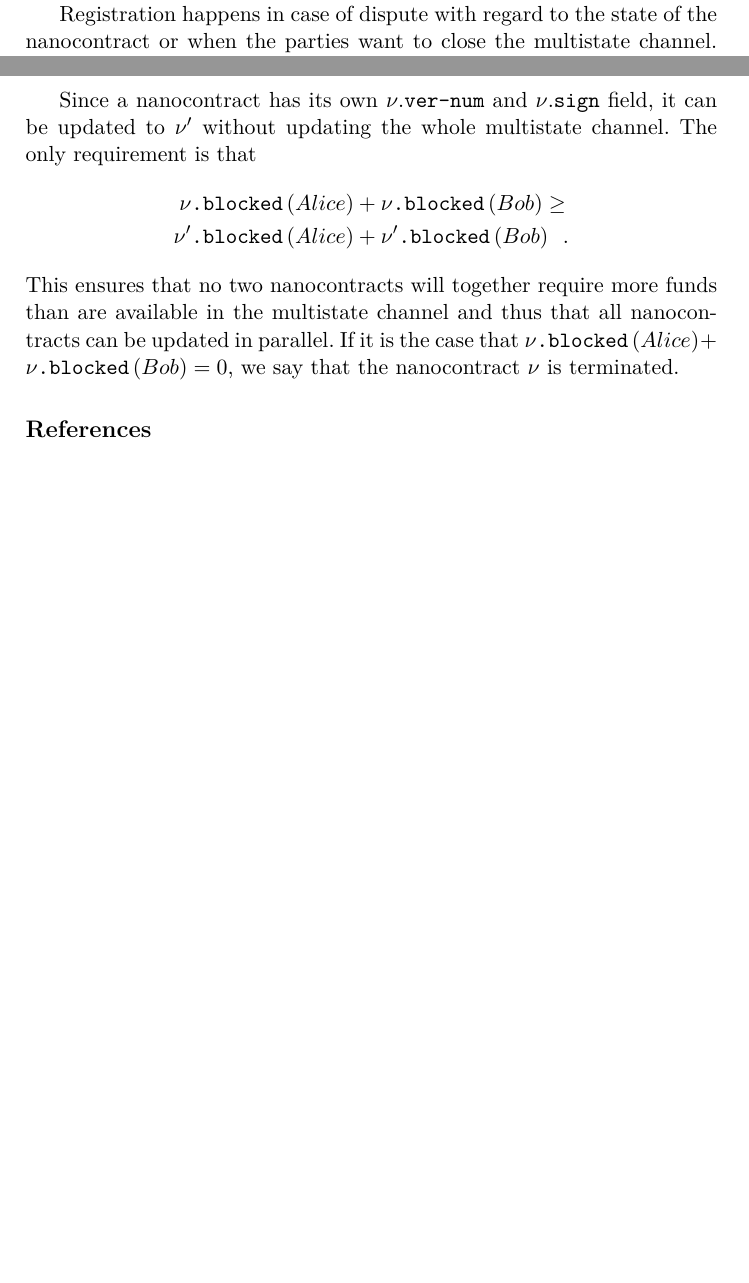
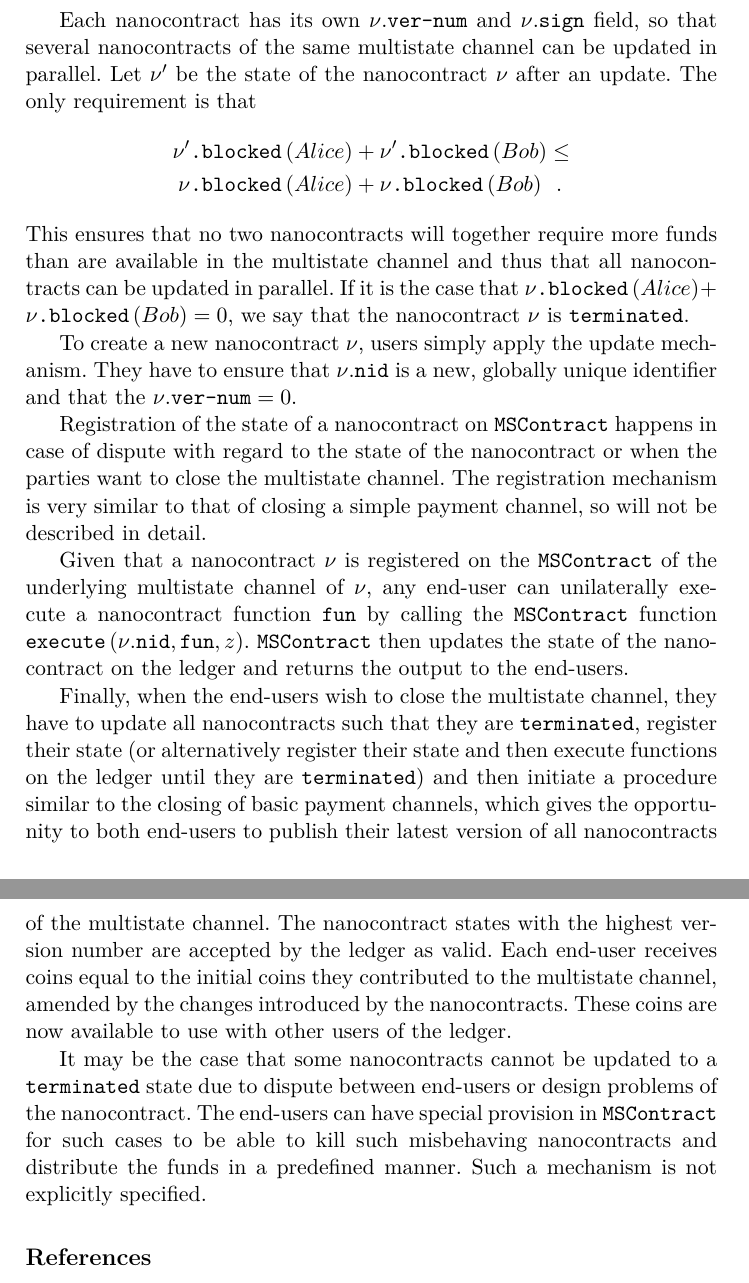
Before and after one commit to OrfeasLitos/PaymentChannels, a LaTeX paper (src/paymentChannels.tex, which reads src/perun.tex): two parts of pages 11 and 12 of 12 before the commit and two parts of pages 12 and 13 of 13 after it, joined at a grey line, cut so that both start at the same text, the shorter picture padded with empty space. Compiled offline with pdfLaTeX.

Commit message:
Complete multistate channel description
Describe nanocontract creation, update, on-chain execution after
registration and channel closing. Rephrase for clarity and amend some
wrong statements.

```diff
--- a/src/perun.tex
+++ b/src/perun.tex
@@ -201,5 +202,3 @@
     by the blockchain in case of registration of the state of the nanocontract on the
     ledger.
 
-    Registration happens in case of dispute with regard to the state of the nanocontract
-    or when the parties want to close the multistate channel. The registration mechanism
@@ -208,15 +219,49 @@
 
-    Since a nanocontract has its own $\nu\mbox{.\texttt{ver-num}}$ and
-    $\nu\mbox{.\texttt{sign}}$ field, it can be updated to $\nu'$ without updating the
-    whole multistate channel. The only requirement is that
+    Each nanocontract has its own $\nu\mbox{.\texttt{ver-num}}$ and
+    $\nu\mbox{.\texttt{sign}}$ field, so that several nanocontracts of the same multistate
+    channel can be updated in parallel. Let $\nu'$ be the state of the nanocontract $\nu$
+    after an update. The only requirement is that
     \begin{align*}
+      \nu'\mbox{\texttt{.blocked}}\left(Alice\right) &+
+      \nu'\mbox{\texttt{.blocked}}\left(Bob\right) \leq \\
       \nu\mbox{\texttt{.blocked}}\left(Alice\right) &+
-      \nu\mbox{\texttt{.blocked}}\left(Bob\right) \geq \\
-      \nu'\mbox{\texttt{.blocked}}\left(Alice\right) &+
-      \nu'\mbox{\texttt{.blocked}}\left(Bob\right) \enspace.
+      \nu\mbox{\texttt{.blocked}}\left(Bob\right) \enspace.
     \end{align*}
     This ensures that no two nanocontracts will together require more funds than are
     available in the multistate channel and thus that all nanocontracts can be updated in
     parallel. If it is the case that $\nu\mbox{\texttt{.blocked}}\left(Alice\right) +
     \nu\mbox{\texttt{.blocked}}\left(Bob\right) = 0$, we say that the nanocontract $\nu$
-    is terminated.
+    is \texttt{terminated}.
+
+    To create a new nanocontract $\nu$, users simply apply the update mechanism. They have
+    to ensure that $\nu\mbox{.\texttt{nid}}$ is a new, globally unique identifier and that
+    the $\nu\mbox{.\texttt{ver-num}} = 0$.
+
+    Registration of the state of a nanocontract on \texttt{MSContract} happens in case of
+    dispute with regard to the state of the nanocontract or when the parties want to close
+    the multistate channel. The registration mechanism is very similar to that of closing
+    a simple payment channel, so will not be described in detail.
+
+    Given that a nanocontract $\nu$ is registered on the \texttt{MSContract} of the
+    underlying multistate channel of $\nu$, any end-user can unilaterally execute a
+    nanocontract function \texttt{fun} by calling the \texttt{MSContract} function
+    $\mbox{\texttt{execute}}\left(\nu\mbox{.\texttt{nid}}, \mbox{\texttt{fun}}, z\right)$.
+    \texttt{MSContract} then updates the state of the nano\-contract on the ledger and
+    returns the output to the end-users.
+
+    Finally, when the end-users wish to close the multistate channel, they have to update
+    all nanocontracts such that they are \texttt{terminated}, register their state (or
+    alternatively register their state and then execute functions on the ledger until they
+    are \texttt{terminated}) and then initiate a procedure similar to the closing of basic
+    payment channels, which gives the opportunity to both end-users to publish their
+    latest version of all nanocontracts of the multistate channel. The nanocontract states
+    with the highest version number are accepted by the ledger as valid. Each end-user
+    receives coins equal to the initial coins they contributed to the multistate channel,
+    amended by the changes introduced by the nanocontracts. These coins are now available
+    to use with other users of the ledger.
+
+    It may be the case that some nanocontracts cannot be updated to a \texttt{terminated}
+    state due to dispute between end-users or design problems of the nanocontract. The
+    end-users can have special provision in \texttt{MSContract} for such cases to be able
+    to kill such misbehaving nanocontracts and distribute the funds in a predefined
+    manner. Such a mechanism is not explicitly specified.
```
Also changed, not shown: src/perun.tex (21 more changed lines).
